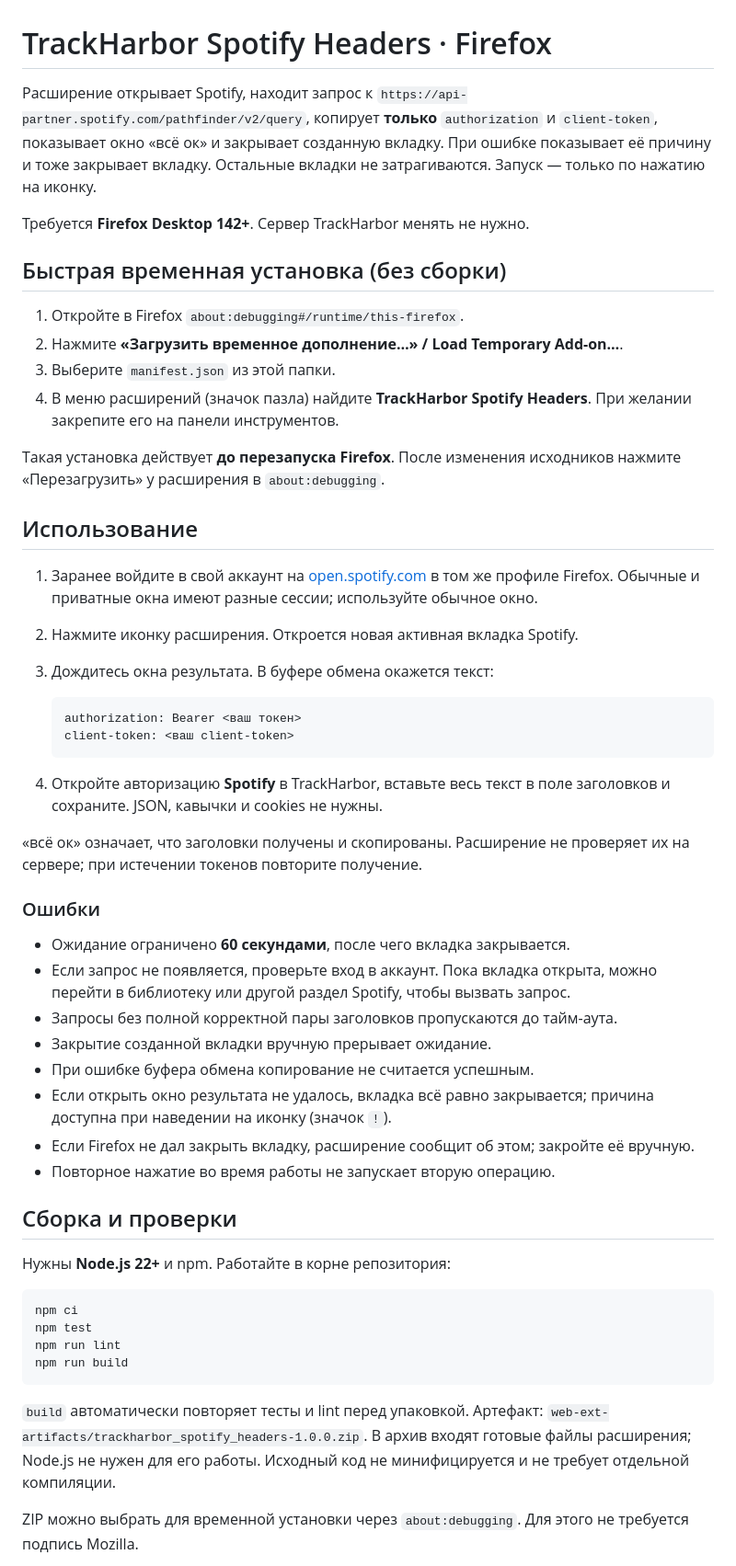
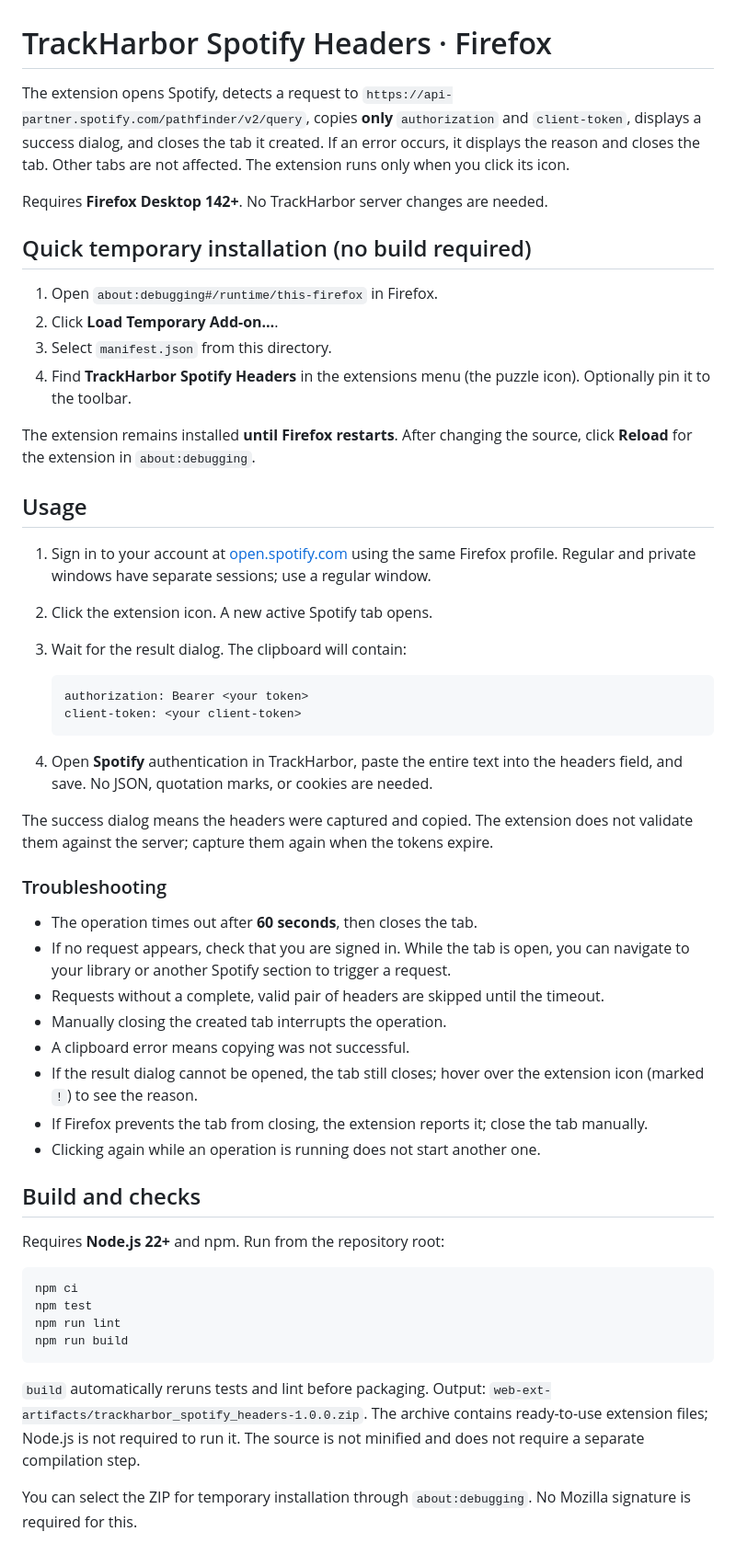
Before and after one commit to trackharbor/extension-firefox, a Markdown page: README.md, the part around one of its changes. Shown at 92% size. GitHub-like rendering.

Commit message:
docs: translate README to English and simplify sections

````diff
--- a/README.md
+++ b/README.md
@@ -1,59 +1,59 @@
 # TrackHarbor Spotify Headers · Firefox
 
-Расширение открывает Spotify, находит запрос к
-`https://api-partner.spotify.com/pathfinder/v2/query`, копирует **только**
-`authorization` и `client-token`, показывает окно «всё ок» и закрывает
-созданную вкладку. При ошибке показывает её причину и тоже закрывает вкладку.
-Остальные вкладки не затрагиваются. Запуск — только по нажатию на иконку.
+The extension opens Spotify, detects a request to
+`https://api-partner.spotify.com/pathfinder/v2/query`, copies **only**
+`authorization` and `client-token`, displays a success dialog, and closes
+the tab it created. If an error occurs, it displays the reason and closes the tab.
+Other tabs are not affected. The extension runs only when you click its icon.
 
-Требуется **Firefox Desktop 142+**. Сервер TrackHarbor менять не нужно.
+Requires **Firefox Desktop 142+**. No TrackHarbor server changes are needed.
 
-## Быстрая временная установка (без сборки)
+## Quick temporary installation (no build required)
 
-1. Откройте в Firefox `about:debugging#/runtime/this-firefox`.
-2. Нажмите **«Загрузить временное дополнение…» / Load Temporary Add-on…**.
-3. Выберите `manifest.json` из этой папки.
-4. В меню расширений (значок пазла) найдите **TrackHarbor Spotify Headers**.
-   При желании закрепите его на панели инструментов.
+1. Open `about:debugging#/runtime/this-firefox` in Firefox.
+2. Click **Load Temporary Add-on…**.
+3. Select `manifest.json` from this directory.
+4. Find **TrackHarbor Spotify Headers** in the extensions menu (the puzzle icon).
+   Optionally pin it to the toolbar.
 
-Такая установка действует **до перезапуска Firefox**. После изменения исходников
-нажмите «Перезагрузить» у расширения в `about:debugging`.
+The extension remains installed **until Firefox restarts**. After changing the source,
+click **Reload** for the extension in `about:debugging`.
 
-## Использование
+## Usage
 
-1. Заранее войдите в свой аккаунт на [open.spotify.com](https://open.spotify.com/)
-   в том же профиле Firefox. Обычные и приватные окна имеют разные сессии;
-   используйте обычное окно.
-2. Нажмите иконку расширения. Откроется новая активная вкладка Spotify.
-3. Дождитесь окна результата. В буфере обмена окажется текст:
+1. Sign in to your account at [open.spotify.com](https://open.spotify.com/)
+   using the same Firefox profile. Regular and private windows have separate sessions;
+   use a regular window.
+2. Click the extension icon. A new active Spotify tab opens.
+3. Wait for the result dialog. The clipboard will contain:
 
    ```text
-   authorization: Bearer <ваш токен>
-   client-token: <ваш client-token>
+   authorization: Bearer <your token>
+   client-token: <your client-token>
    ```
 
-4. Откройте авторизацию **Spotify** в TrackHarbor, вставьте весь текст в поле
-   заголовков и сохраните. JSON, кавычки и cookies не нужны.
+4. Open **Spotify** authentication in TrackHarbor, paste the entire text into the
+   headers field, and save. No JSON, quotation marks, or cookies are needed.
 
-«всё ок» означает, что заголовки получены и скопированы. Расширение не проверяет
-их на сервере; при истечении токенов повторите получение.
+The success dialog means the headers were captured and copied. The extension does
+not validate them against the server; capture them again when the tokens expire.
 
-### Ошибки
+### Troubleshooting
 
-- Ожидание ограничено **60 секундами**, после чего вкладка закрывается.
-- Если запрос не появляется, проверьте вход в аккаунт. Пока вкладка открыта,
-  можно перейти в библиотеку или другой раздел Spotify, чтобы вызвать запрос.
-- Запросы без полной корректной пары заголовков пропускаются до тайм-аута.
-- Закрытие созданной вкладки вручную прерывает ожидание.
-- При ошибке буфера обмена копирование не считается успешным.
-- Если открыть окно результата не удалось, вкладка всё равно закрывается;
-  причина доступна при наведении на иконку (значок `!`).
-- Если Firefox не дал закрыть вкладку, расширение сообщит об этом; закройте её вручную.
-- Повторное нажатие во время работы не запускает вторую операцию.
+- The operation times out after **60 seconds**, then closes the tab.
+- If no request appears, check that you are signed in. While the tab is open,
+  you can navigate to your library or another Spotify section to trigger a request.
+- Requests without a complete, valid pair of headers are skipped until the timeout.
+- Manually closing the created tab interrupts the operation.
+- A clipboard error means copying was not successful.
+- If the result dialog cannot be opened, the tab still closes;
+  hover over the extension icon (marked `!`) to see the reason.
+- If Firefox prevents the tab from closing, the extension reports it; close the tab manually.
+- Clicking again while an operation is running does not start another one.
 
-## Сборка и проверки
+## Build and checks
 
-Нужны **Node.js 22+** и npm. Работайте в корне репозитория:
+Requires **Node.js 22+** and npm. Run from the repository root:
 
 ```sh
 npm ci
@@ -62,11 +62,11 @@ npm run lint
 npm run build
 ```
 
-`build` автоматически повторяет тесты и lint перед упаковкой. Артефакт:
+`build` automatically reruns tests and lint before packaging. Output:
 `web-ext-artifacts/trackharbor_spotify_headers-1.0.0.zip`.
-В архив входят готовые файлы расширения; Node.js не нужен для его работы.
-Исходный код не минифицируется и не требует отдельной компиляции.
+The archive contains ready-to-use extension files; Node.js is not required to run it.
+The source is not minified and does not require a separate compilation step.
 
-ZIP можно выбрать для временной установки через `about:debugging`.
-Для этого не требуется подпись Mozilla.
+You can select the ZIP for temporary installation through `about:debugging`.
+No Mozilla signature is required for this.
 
````
Also changed, not shown: other parts of README.md (+3 -51 lines).
